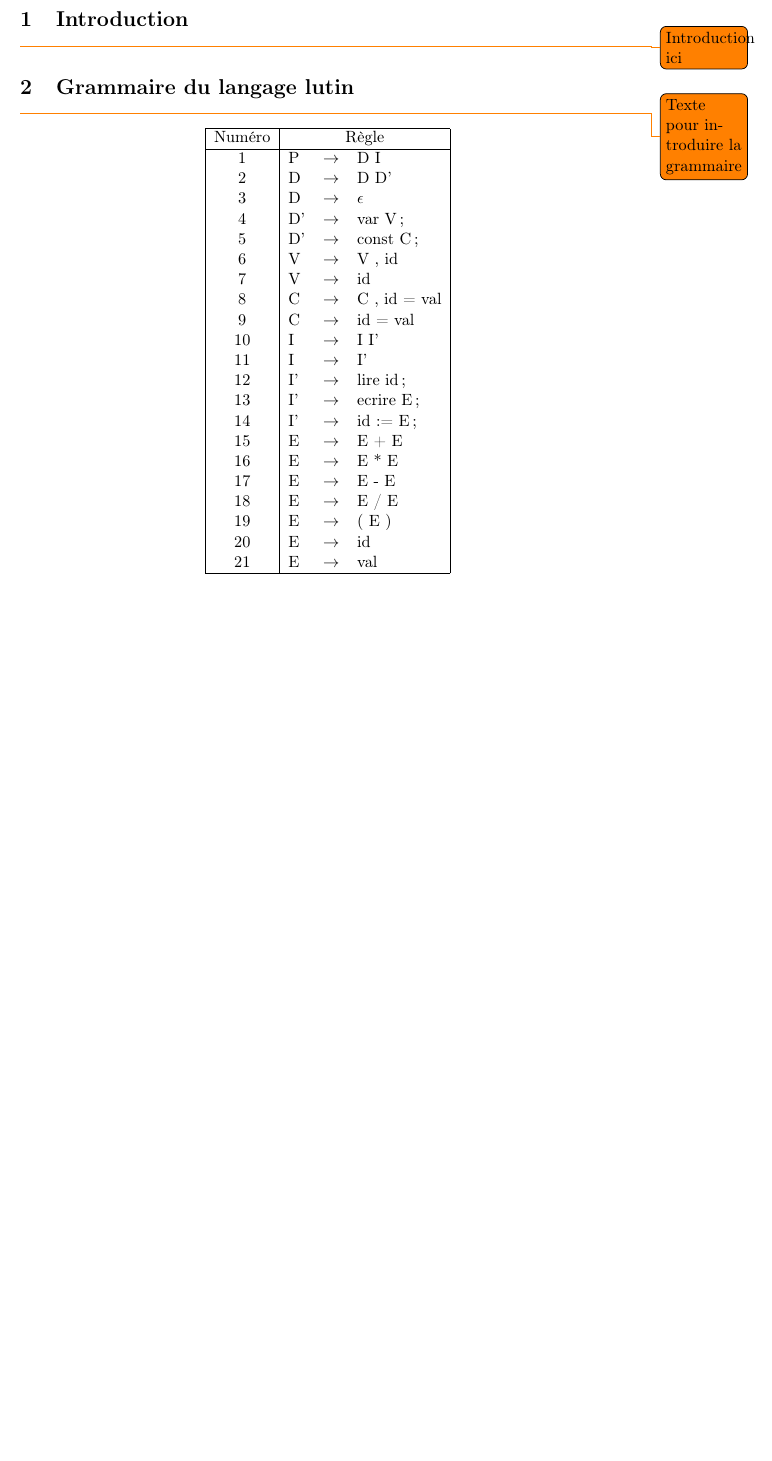
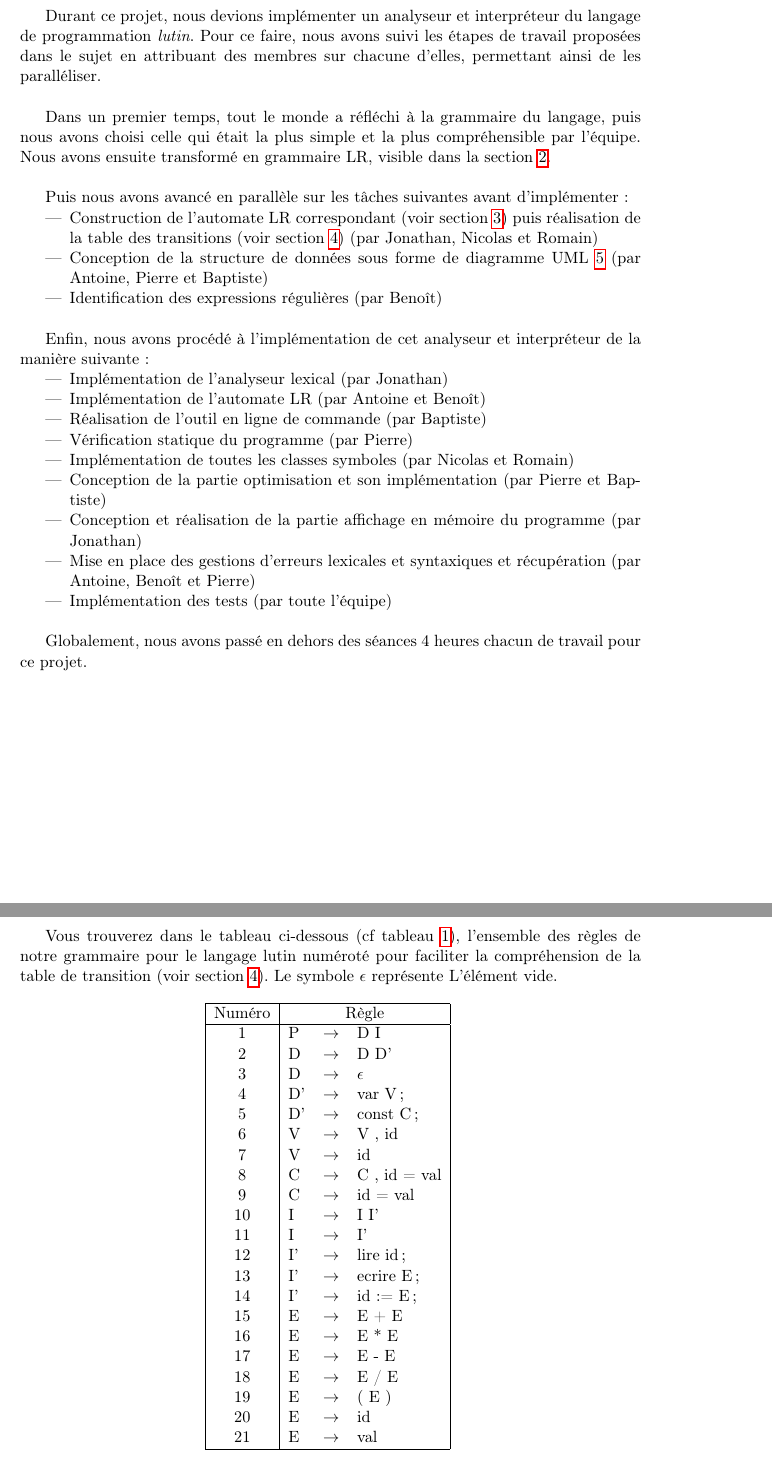
Before and after one commit to antitoine/INSA-4IF-lutin-compiler, a LaTeX document (doc/rapport.tex): part of page 3 of 6 before the commit and two parts of pages 3 and 4 of 7 after it, the two joined at a grey line, cut at the place of the change, the shorter picture padded with empty space. Compiled offline with pdfLaTeX.

Commit message:
Add comments and text

```diff
--- a/doc/rapport.tex
+++ b/doc/rapport.tex
@@ -15,13 +15,40 @@
 
 \newpage
 
-\section{Introduction}
+\section{Déroulement et répartition des tâches}
 
-\todo{Introduction ici}
+Durant ce projet, nous devions implémenter un analyseur et interpréteur du langage de programmation \textit{lutin}. Pour ce faire, nous avons suivi les étapes de travail proposées dans le sujet en attribuant des membres sur chacune d'elles, permettant ainsi de les paralléliser. \\
+
+Dans un premier temps, tout le monde a réfléchi à la grammaire du langage, puis nous avons choisi celle qui était la plus simple et la plus compréhensible par l'équipe. Nous avons ensuite transformé en grammaire LR, visible dans la section \ref{sec:grammaire}. \\
+
+Puis nous avons avancé en parallèle sur les tâches suivantes avant d'implémenter :
+\begin{itemize}
+	\item Construction de l'automate LR correspondant (voir section \ref{sec:automate}) puis réalisation de la table des transitions (voir section \ref{sec:transitions}) (par Jonathan, Nicolas et Romain)
+	\item Conception de la structure de données sous forme de diagramme UML \ref{sec:structure} (par Antoine, Pierre et Baptiste)
+	\item Identification des expressions régulières (par Benoît) \\
+\end{itemize}
+
+Enfin, nous avons procédé à l'implémentation de cet analyseur et interpréteur de la manière suivante :
+\begin{itemize}
+	\item Implémentation de l'analyseur lexical (par Jonathan)
+	\item Implémentation de l'automate LR (par Antoine et Benoît)
+	\item Réalisation de l'outil en ligne de commande (par Baptiste)
+	\item Vérification statique du programme (par Pierre)
+	\item Implémentation de toutes les classes symboles (par Nicolas et Romain)
+	\item Conception de la partie optimisation et son implémentation (par Pierre et Baptiste)
+	\item Conception et réalisation de la partie affichage en mémoire du programme (par Jonathan)
+	\item Mise en place des gestions d'erreurs lexicales et syntaxiques et récupération (par Antoine, Benoît et Pierre)
+	\item Implémentation des tests (par toute l'équipe)\\
+\end{itemize}
+
+Globalement, nous avons passé en dehors des séances 4 heures chacun de travail pour ce projet.
+
+\newpage
 
 \section{Grammaire du langage lutin}
+\label{sec:grammaire}
 
-\todo{Texte pour introduire la grammaire}
+Vous trouverez dans le tableau ci-dessous (cf tableau \ref{tab:grammaire}), l'ensemble des règles de notre grammaire pour le langage lutin numéroté pour faciliter la compréhension de la table de transition (voir section \ref{sec:transitions}). Le symbole $\epsilon$ représente L’élément vide.
 
 \begin{table}[h]
 	\centering
@@ -62,5 +89,6 @@
 	\KOMAoptions{paper=A3,pagesize,paper=landscape,DIV=20}
 	\recalctypearea
 	\section{Automate LR}
+	\label{sec:automate}
 
-	\todo{Texte pour décrire l'automate}
+	Vous trouverez ci-dessous (cf figure \ref{fig:automate}) le schéma décrivant l'automate LR de notre grammaire afin d'identifier les différents états et transitions avant l'implémentation.
```
Also changed, not shown: doc/rapport.tex (7 more changed lines).
